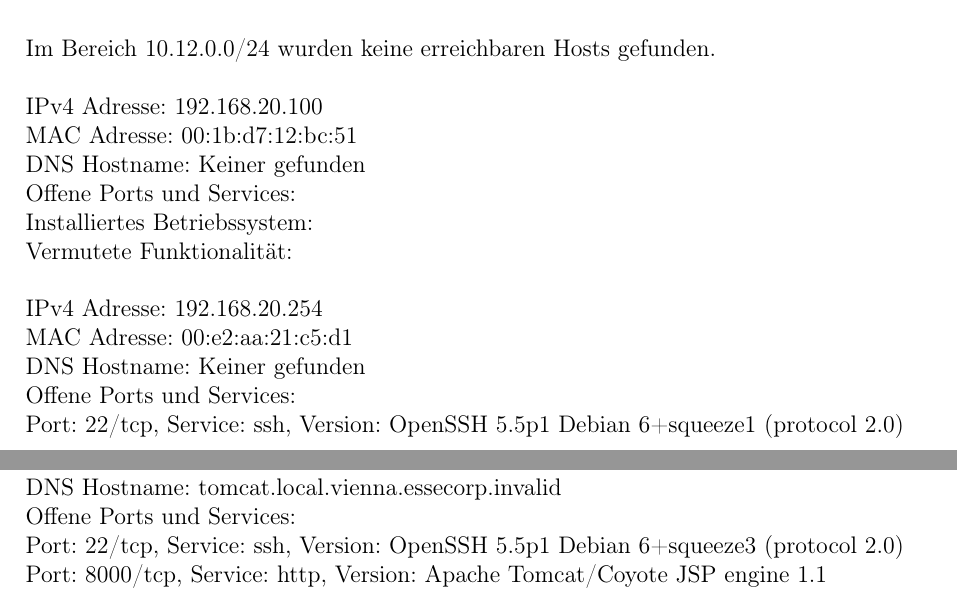
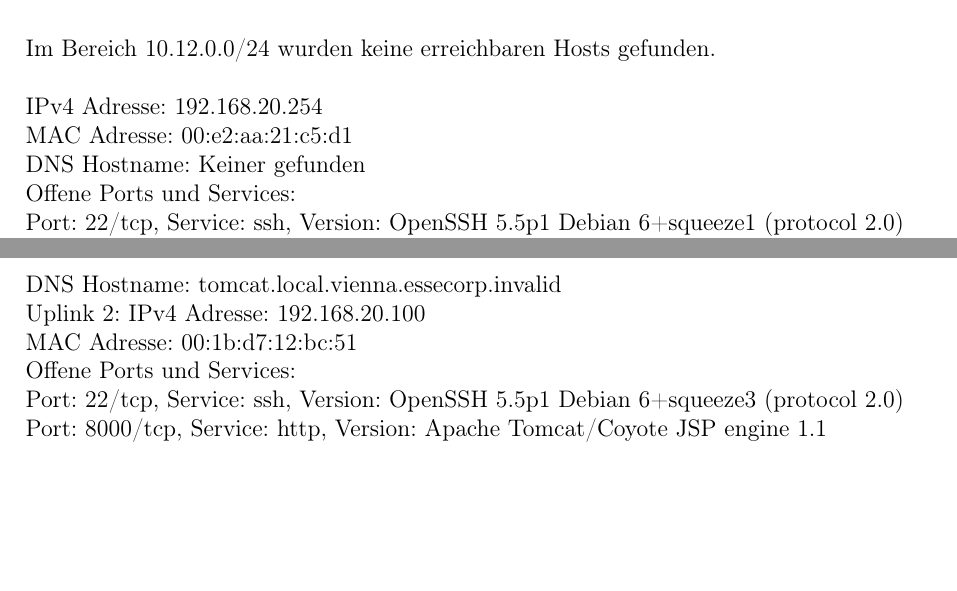
Before and after one commit to glueckself/sse4, a LaTeX document (lab1/protokoll/protokoll.tex): two parts of pages 4 and 6 of 14, joined at a grey line, cut so that both start at the same text, the shorter picture padded with empty space. Compiled offline with pdfLaTeX.

Commit message:
tomcat ips

```diff
--- a/lab1/protokoll/protokoll.tex
+++ b/lab1/protokoll/protokoll.tex
@@ -125,13 +125,6 @@
 \subsection{Gefundene Systeme}
 Im Bereich 10.12.0.0/24 wurden keine erreichbaren Hosts gefunden.\\
 \\
-IPv4 Adresse: 192.168.20.100\\
-MAC Adresse: 00:1b:d7:12:bc:51\\
-DNS Hostname: Keiner gefunden\\
-Offene Ports und Services:\\
-Installiertes Betriebssystem:\\
-Vermutete Funktionalit"at:\\
-\\
 IPv4 Adresse: 192.168.20.254\\
 MAC Adresse: 00:e2:aa:21:c5:d1\\
 DNS Hostname: Keiner gefunden\\
@@ -190,6 +184,9 @@
 IPv6 Adresse: fdcb:c447:e9d2:3553:1001::ab\\
 MAC Adresse: 00:1b:d7:12:bc:52\\
 DNS Hostname: tomcat.local.vienna.essecorp.invalid\\
+Uplink 2:
+IPv4 Adresse: 192.168.20.100\\
+MAC Adresse: 00:1b:d7:12:bc:51\\
 Offene Ports und Services:\\
 Port: 22/tcp, Service: ssh, Version: OpenSSH 5.5p1 Debian 6+squeeze3 (protocol 2.0)\\
 Port: 8000/tcp, Service: http, Version: Apache Tomcat/Coyote JSP engine 1.1\\
```
Also changed, not shown: lab1/protokoll/protokoll.tex (1 more changed lines).
